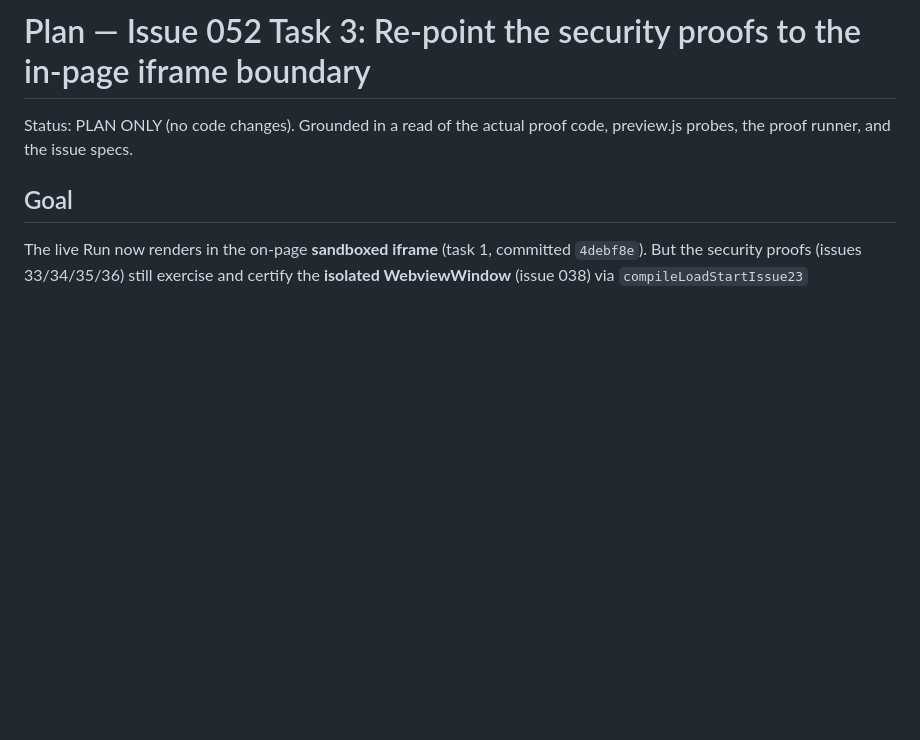
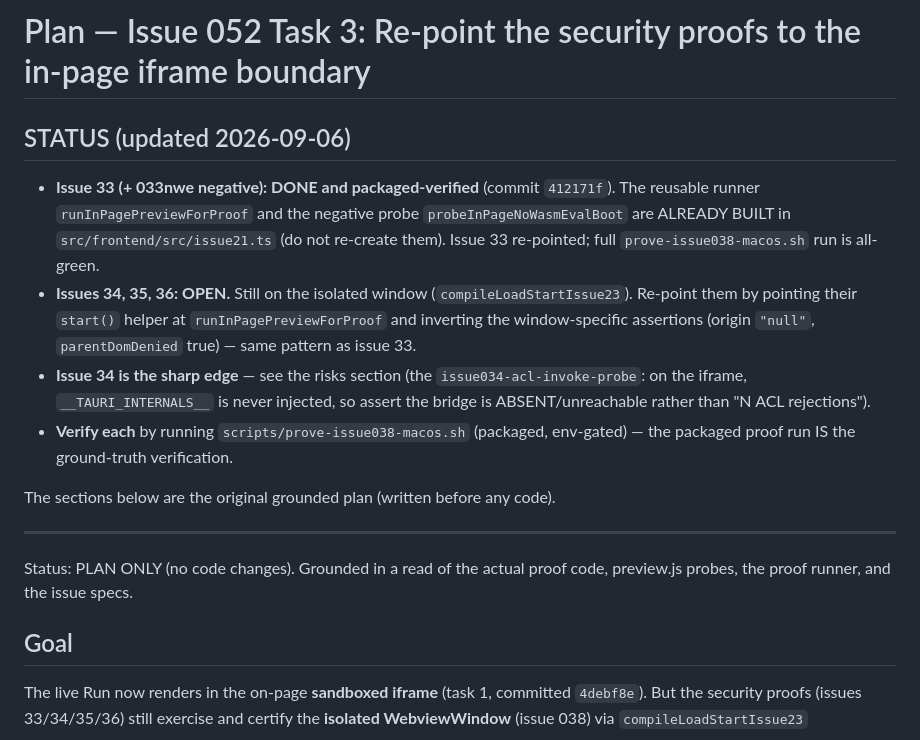
Before and after one commit to infinitespace-studios/Playground, a Markdown page: docs/issue052-task3-proof-repointing-plan.md, the part around the change. GitHub-like rendering; blank space fills up the shorter version.

```diff
--- a/docs/issue052-task3-proof-repointing-plan.md
+++ b/docs/issue052-task3-proof-repointing-plan.md
@@ -1,4 +1,26 @@
 # Plan — Issue 052 Task 3: Re-point the security proofs to the in-page iframe boundary
+
+## STATUS (updated 2026-09-06)
+
+- **Issue 33 (+ 033nwe negative): DONE and packaged-verified** (commit `412171f`).
+  The reusable runner `runInPagePreviewForProof` and the negative probe
+  `probeInPageNoWasmEvalBoot` are ALREADY BUILT in `src/frontend/src/issue21.ts`
+  (do not re-create them). Issue 33 re-pointed; full `prove-issue038-macos.sh`
+  run is all-green.
+- **Issues 34, 35, 36: OPEN.** Still on the isolated window
+  (`compileLoadStartIssue23`). Re-point them by pointing their `start()` helper
+  at `runInPagePreviewForProof` and inverting the window-specific assertions
+  (origin `"null"`, `parentDomDenied` true) — same pattern as issue 33.
+- **Issue 34 is the sharp edge** — see the risks section (the
+  `issue034-acl-invoke-probe`: on the iframe, `__TAURI_INTERNALS__` is never
+  injected, so assert the bridge is ABSENT/unreachable rather than "N ACL
+  rejections").
+- **Verify each** by running `scripts/prove-issue038-macos.sh` (packaged,
+  env-gated) — the packaged proof run IS the ground-truth verification.
+
+The sections below are the original grounded plan (written before any code).
+
+---
 
 Status: PLAN ONLY (no code changes). Grounded in a read of the actual proof
 code, preview.js probes, the proof runner, and the issue specs.
```
Also changed, not shown: issues/052-route-focus-input-resize-and-content-workflow.md (+30 -0 lines).
